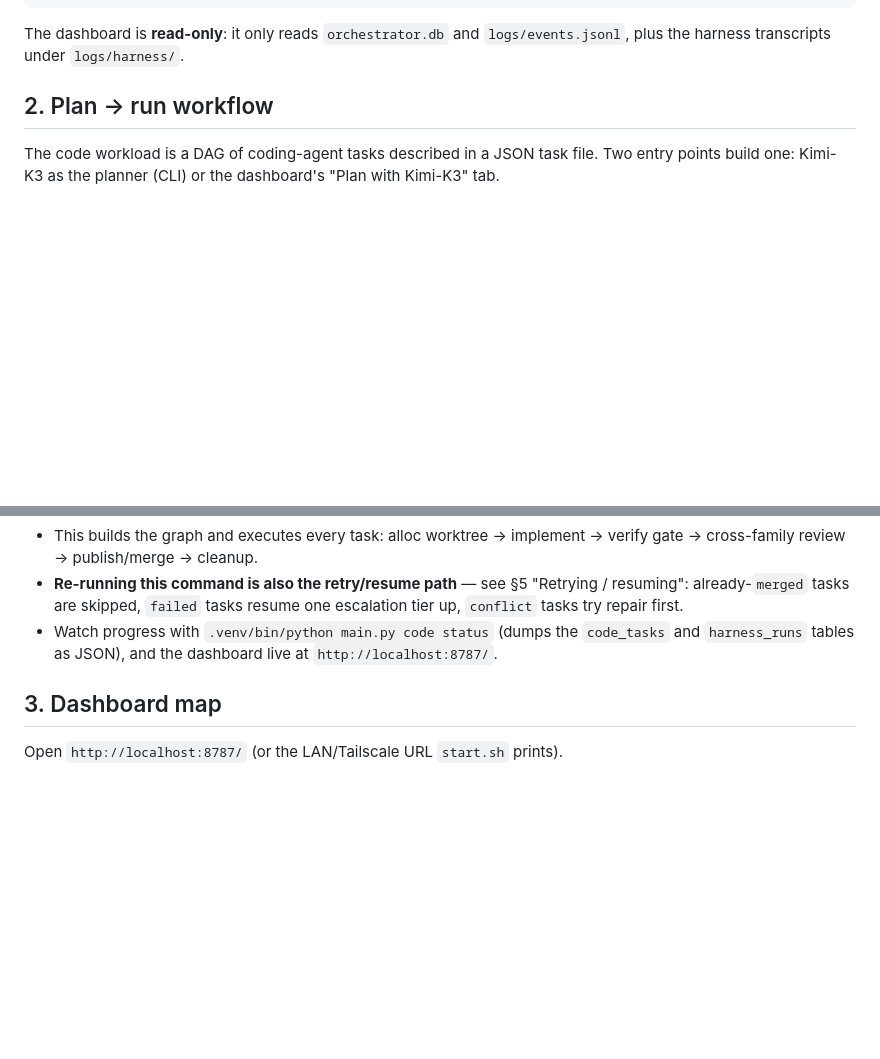
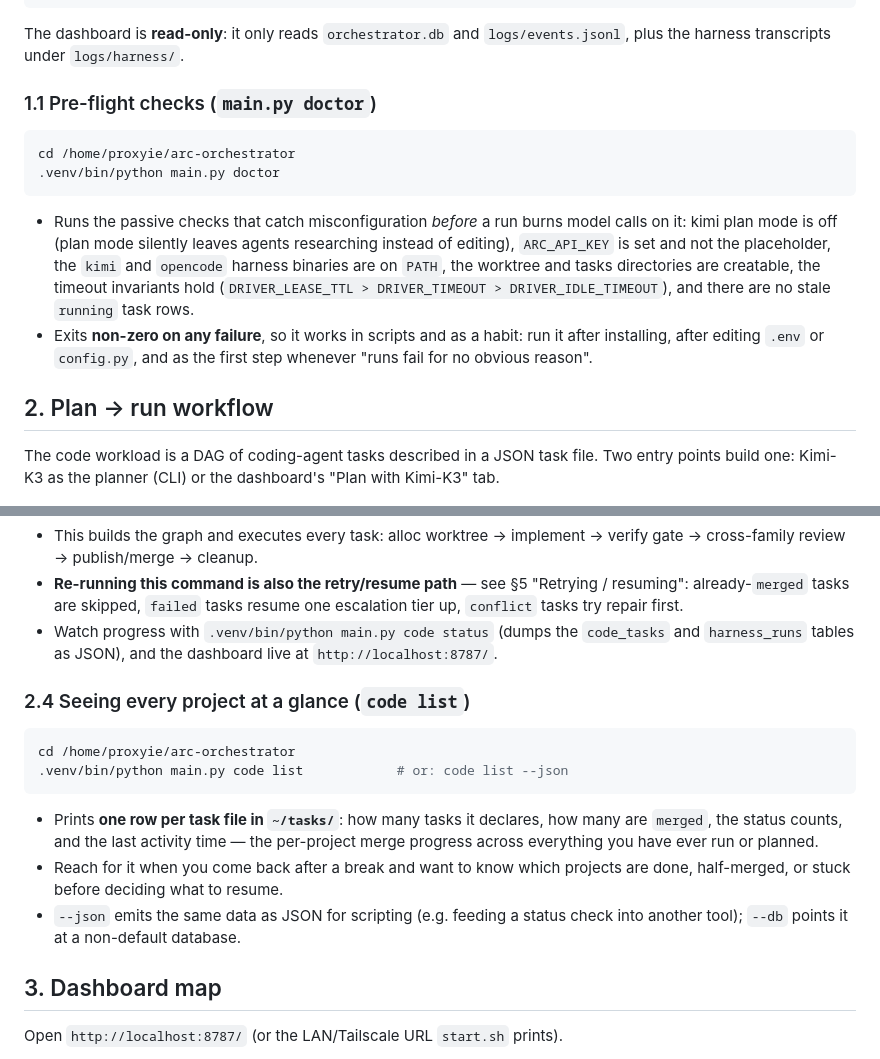
Before and after one commit to bruceblake/arc-orchestrator, a Markdown page: docs/runbook.md, 2 parts joined by grey strips. Rendered like a GitHub page; blank space fills up the shorter version.

````diff
--- a/docs/runbook.md
+++ b/docs/runbook.md
@@ -36,6 +36,24 @@ nohup .venv/bin/python main.py serve --port 8787 >> logs/server.log 2>&1 &
 
 The dashboard is **read-only**: it only reads `orchestrator.db` and
 `logs/events.jsonl`, plus the harness transcripts under `logs/harness/`.
+
+### 1.1 Pre-flight checks (`main.py doctor`)
+
+```bash
+cd /home/proxyie/arc-orchestrator
+.venv/bin/python main.py doctor
+```
+
+- Runs the passive checks that catch misconfiguration *before* a run burns
+  model calls on it: kimi plan mode is off (plan mode silently leaves agents
+  researching instead of editing), `ARC_API_KEY` is set and not the
+  placeholder, the `kimi` and `opencode` harness binaries are on `PATH`, the
+  worktree and tasks directories are creatable, the timeout invariants hold
+  (`DRIVER_LEASE_TTL > DRIVER_TIMEOUT > DRIVER_IDLE_TIMEOUT`), and there are
+  no stale `running` task rows.
+- Exits **non-zero on any failure**, so it works in scripts and as a habit:
+  run it after installing, after editing `.env` or `config.py`, and as the
+  first step whenever "runs fail for no obvious reason".
 
 ## 2. Plan -> run workflow
 
@@ -87,6 +105,21 @@ cd /home/proxyie/arc-orchestrator
 - Watch progress with `.venv/bin/python main.py code status` (dumps the
   `code_tasks` and `harness_runs` tables as JSON), and the dashboard live at
   `http://localhost:8787/`.
+
+### 2.4 Seeing every project at a glance (`code list`)
+
+```bash
+cd /home/proxyie/arc-orchestrator
+.venv/bin/python main.py code list            # or: code list --json
+```
+
+- Prints **one row per task file in `~/tasks/`**: how many tasks it declares,
+  how many are `merged`, the status counts, and the last activity time — the
+  per-project merge progress across everything you have ever run or planned.
+- Reach for it when you come back after a break and want to know which
+  projects are done, half-merged, or stuck before deciding what to resume.
+- `--json` emits the same data as JSON for scripting (e.g. feeding a status
+  check into another tool); `--db` points it at a non-default database.
 
 ## 3. Dashboard map
 
````
Also changed, not shown: README.md (+8 -0 lines).
